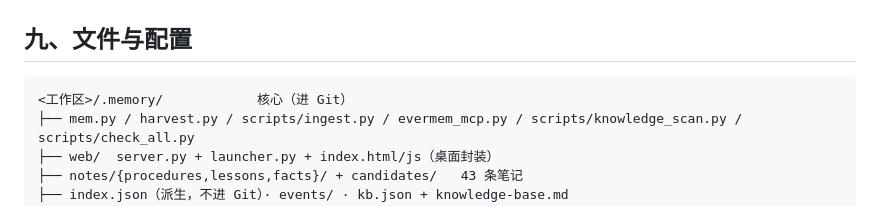
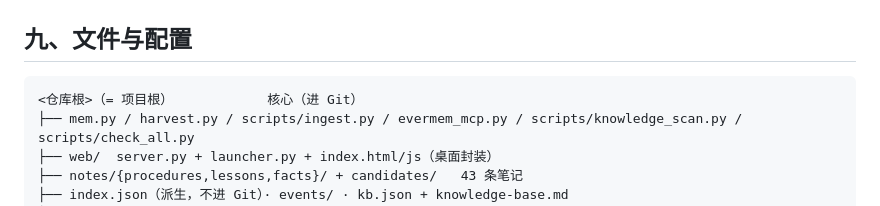
Before and after one commit to linhut/evermem, a Markdown page: USAGE.md, the part around the change. Rendered like a GitHub page.

````diff
--- a/USAGE.md
+++ b/USAGE.md
@@ -108,7 +108,7 @@ PY="C:/Users/Administrator/.workbuddy/binaries/python/versions/3.13.12/python.ex
 ## 九、文件与配置
 
 ```
-<工作区>/.memory/            核心（进 Git）
+<仓库根>（= 项目根）            核心（进 Git）
 ├── mem.py / harvest.py / scripts/ingest.py / evermem_mcp.py / scripts/knowledge_scan.py / scripts/check_all.py
 ├── web/  server.py + launcher.py + index.html/js（桌面封装）
 ├── notes/{procedures,lessons,facts}/ + candidates/   43 条笔记
````
Also changed, not shown: docs/TOOLS.md (+3 -3 lines).
